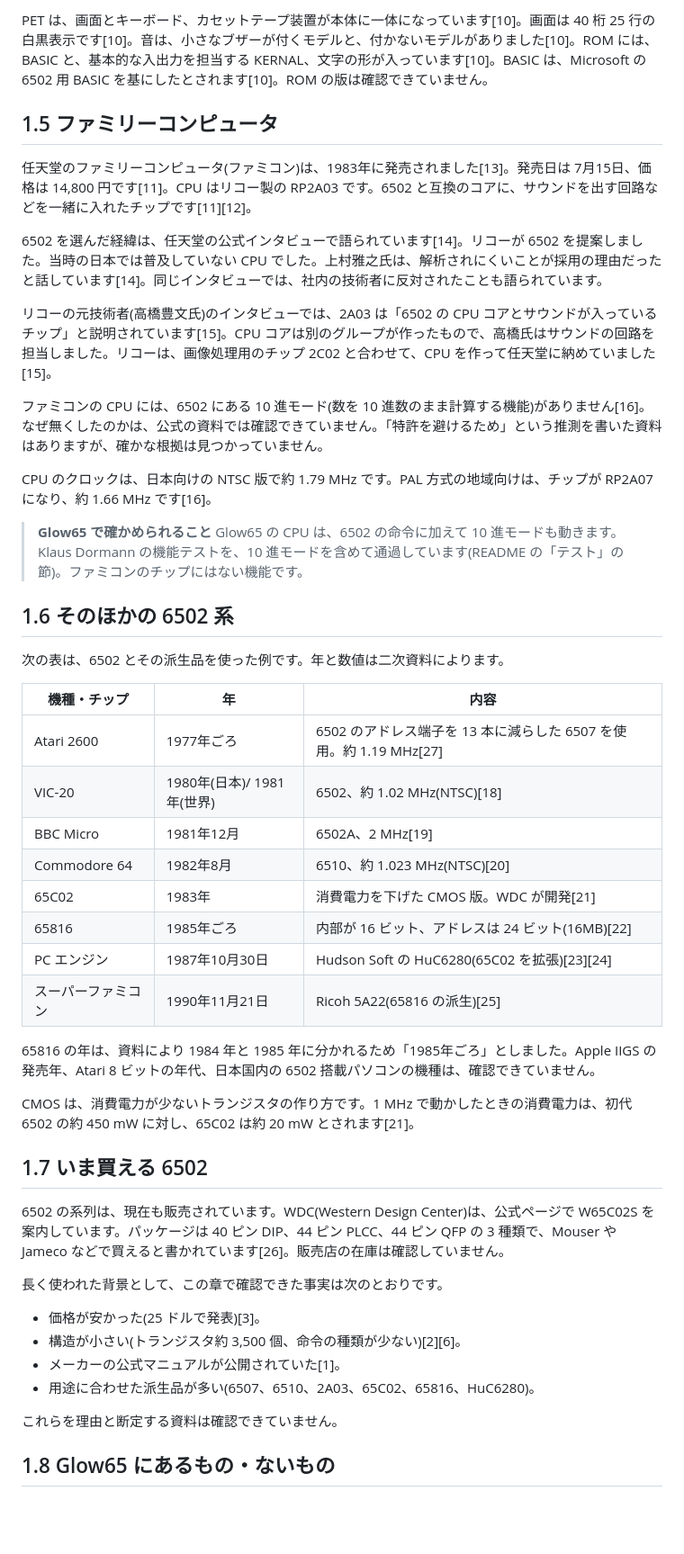
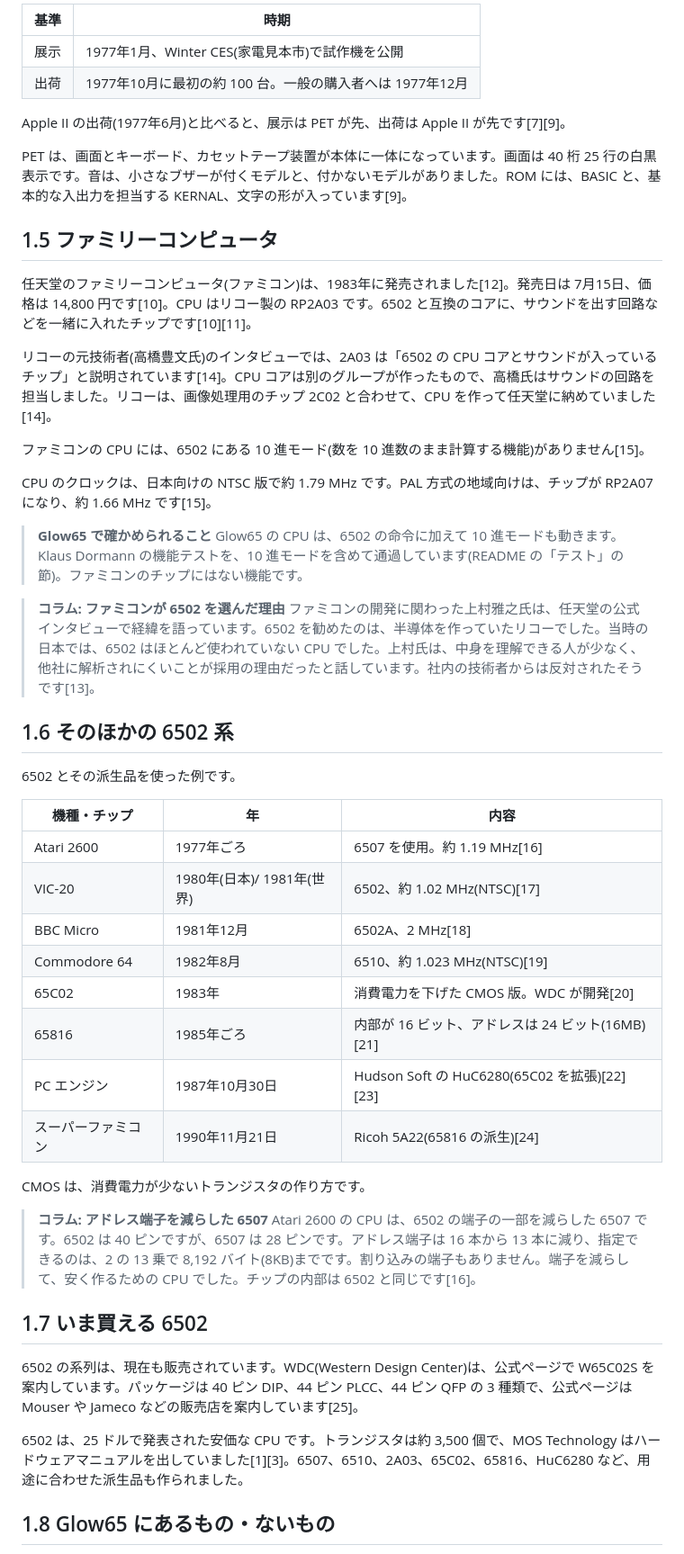
Before and after one commit to Masakai/Glow65, a Markdown page: manual/ja/01-history.md, the part around one of its changes. Shown at 90% size. GitHub-like rendering; blank space fills up the shorter version.

```diff
--- a/manual/ja/01-history.md
+++ b/manual/ja/01-history.md
@@ -55,52 +53,54 @@ PET 2001 は、Commodore 社のコンピュータです。CPU は 6502、クロ
 
-PET は、画面とキーボード、カセットテープ装置が本体に一体になっています[10]。画面は 40 桁 25 行の白黒表示です[10]。音は、小さなブザーが付くモデルと、付かないモデルがありました[10]。ROM には、BASIC と、基本的な入出力を担当する KERNAL、文字の形が入っています[10]。BASIC は、Microsoft の 6502 用 BASIC を基にしたとされます[10]。ROM の版は確認できていません。
+| 基準 | 時期 |
+|---|---|
+| 展示 | 1977年1月、Winter CES(家電見本市)で試作機を公開 |
+| 出荷 | 1977年10月に最初の約 100 台。一般の購入者へは 1977年12月 |
+
+Apple II の出荷(1977年6月)と比べると、展示は PET が先、出荷は Apple II が先です[7][9]。
+
+PET は、画面とキーボード、カセットテープ装置が本体に一体になっています。画面は 40 桁 25 行の白黒表示です。音は、小さなブザーが付くモデルと、付かないモデルがありました。ROM には、BASIC と、基本的な入出力を担当する KERNAL、文字の形が入っています[9]。
 
 ## 1.5 ファミリーコンピュータ
 
-任天堂のファミリーコンピュータ(ファミコン)は、1983年に発売されました[13]。発売日は 7月15日、価格は 14,800 円です[11]。CPU はリコー製の RP2A03 です。6502 と互換のコアに、サウンドを出す回路などを一緒に入れたチップです[11][12]。
+任天堂のファミリーコンピュータ(ファミコン)は、1983年に発売されました[12]。発売日は 7月15日、価格は 14,800 円です[10]。CPU はリコー製の RP2A03 です。6502 と互換のコアに、サウンドを出す回路などを一緒に入れたチップです[10][11]。
 
-6502 を選んだ経緯は、任天堂の公式インタビューで語られています[14]。リコーが 6502 を提案しました。当時の日本では普及していない CPU でした。上村雅之氏は、解析されにくいことが採用の理由だったと話しています[14]。同じインタビューでは、社内の技術者に反対されたことも語られています。
+リコーの元技術者(高橋豊文氏)のインタビューでは、2A03 は「6502 の CPU コアとサウンドが入っているチップ」と説明されています[14]。CPU コアは別のグループが作ったもので、高橋氏はサウンドの回路を担当しました。リコーは、画像処理用のチップ 2C02 と合わせて、CPU を作って任天堂に納めていました[14]。
 
-リコーの元技術者(高橋豊文氏)のインタビューでは、2A03 は「6502 の CPU コアとサウンドが入っているチップ」と説明されています[15]。CPU コアは別のグループが作ったもので、高橋氏はサウンドの回路を担当しました。リコーは、画像処理用のチップ 2C02 と合わせて、CPU を作って任天堂に納めていました[15]。
+ファミコンの CPU には、6502 にある 10 進モード(数を 10 進数のまま計算する機能)がありません[15]。
 
-ファミコンの CPU には、6502 にある 10 進モード(数を 10 進数のまま計算する機能)がありません[16]。なぜ無くしたのかは、公式の資料では確認できていません。「特許を避けるため」という推測を書いた資料はありますが、確かな根拠は見つかっていません。
-
-CPU のクロックは、日本向けの NTSC 版で約 1.79 MHz です。PAL 方式の地域向けは、チップが RP2A07 になり、約 1.66 MHz です[16]。
+CPU のクロックは、日本向けの NTSC 版で約 1.79 MHz です。PAL 方式の地域向けは、チップが RP2A07 になり、約 1.66 MHz です[15]。
 
 > **Glow65 で確かめられること**
 > Glow65 の CPU は、6502 の命令に加えて 10 進モードも動きます。Klaus Dormann の機能テストを、10 進モードを含めて通過しています(README の「テスト」の節)。ファミコンのチップにはない機能です。
 
+> **コラム: ファミコンが 6502 を選んだ理由**
+> ファミコンの開発に関わった上村雅之氏は、任天堂の公式インタビューで経緯を語っています。6502 を勧めたのは、半導体を作っていたリコーでした。当時の日本では、6502 はほとんど使われていない CPU でした。上村氏は、中身を理解できる人が少なく、他社に解析されにくいことが採用の理由だったと話しています。社内の技術者からは反対されたそうです[13]。
+
 ## 1.6 そのほかの 6502 系
 
-次の表は、6502 とその派生品を使った例です。年と数値は二次資料によります。
+6502 とその派生品を使った例です。
 
 | 機種・チップ | 年 | 内容 |
 |---|---|---|
-| Atari 2600 | 1977年ごろ | 6502 のアドレス端子を 13 本に減らした 6507 を使用。約 1.19 MHz[27] |
-| VIC-20 | 1980年(日本)/ 1981年(世界) | 6502、約 1.02 MHz(NTSC)[18] |
-| BBC Micro | 1981年12月 | 6502A、2 MHz[19] |
-| Commodore 64 | 1982年8月 | 6510、約 1.023 MHz(NTSC)[20] |
-| 65C02 | 1983年 | 消費電力を下げた CMOS 版。WDC が開発[21] |
-| 65816 | 1985年ごろ | 内部が 16 ビット、アドレスは 24 ビット(16MB)[22] |
-| PC エンジン | 1987年10月30日 | Hudson Soft の HuC6280(65C02 を拡張)[23][24] |
-| スーパーファミコン | 1990年11月21日 | Ricoh 5A22(65816 の派生)[25] |
+| Atari 2600 | 1977年ごろ | 6507 を使用。約 1.19 MHz[16] |
+| VIC-20 | 1980年(日本)/ 1981年(世界) | 6502、約 1.02 MHz(NTSC)[17] |
+| BBC Micro | 1981年12月 | 6502A、2 MHz[18] |
+| Commodore 64 | 1982年8月 | 6510、約 1.023 MHz(NTSC)[19] |
+| 65C02 | 1983年 | 消費電力を下げた CMOS 版。WDC が開発[20] |
+| 65816 | 1985年ごろ | 内部が 16 ビット、アドレスは 24 ビット(16MB)[21] |
+| PC エンジン | 1987年10月30日 | Hudson Soft の HuC6280(65C02 を拡張)[22][23] |
+| スーパーファミコン | 1990年11月21日 | Ricoh 5A22(65816 の派生)[24] |
 
-65816 の年は、資料により 1984 年と 1985 年に分かれるため「1985年ごろ」としました。Apple IIGS の発売年、Atari 8 ビットの年代、日本国内の 6502 搭載パソコンの機種は、確認できていません。
+CMOS は、消費電力が少ないトランジスタの作り方です。
 
-CMOS は、消費電力が少ないトランジスタの作り方です。1 MHz で動かしたときの消費電力は、初代 6502 の約 450 mW に対し、65C02 は約 20 mW とされます[21]。
+> **コラム: アドレス端子を減らした 6507**
+> Atari 2600 の CPU は、6502 の端子の一部を減らした 6507 です。6502 は 40 ピンですが、6507 は 28 ピンです。アドレス端子は 16 本から 13 本に減り、指定できるのは、2 の 13 乗で 8,192 バイト(8KB)までです。割り込みの端子もありません。端子を減らして、安く作るための CPU でした。チップの内部は 6502 と同じです[16]。
 
 ## 1.7 いま買える 6502
 
-6502 の系列は、現在も販売されています。WDC(Western Design Center)は、公式ページで W65C02S を案内しています。パッケージは 40 ピン DIP、44 ピン PLCC、44 ピン QFP の 3 種類で、Mouser や Jameco などで買えると書かれています[26]。販売店の在庫は確認していません。
+6502 の系列は、現在も販売されています。WDC(Western Design Center)は、公式ページで W65C02S を案内しています。パッケージは 40 ピン DIP、44 ピン PLCC、44 ピン QFP の 3 種類で、公式ページは Mouser や Jameco などの販売店を案内しています[25]。
 
-長く使われた背景として、この章で確認できた事実は次のとおりです。
-
-- 価格が安かった(25 ドルで発表)[3]。
-- 構造が小さい(トランジスタ約 3,500 個、命令の種類が少ない)[2][6]。
-- メーカーの公式マニュアルが公開されていた[1]。
-- 用途に合わせた派生品が多い(6507、6510、2A03、65C02、65816、HuC6280)。
-
-これらを理由と断定する資料は確認できていません。
+6502 は、25 ドルで発表された安価な CPU です。トランジスタは約 3,500 個で、MOS Technology はハードウェアマニュアルを出していました[1][3]。6507、6510、2A03、65C02、65816、HuC6280 など、用途に合わせた派生品も作られました。
 
 ## 1.8 Glow65 にあるもの・ないもの
 
```
Also changed, not shown: other parts of manual/ja/01-history.md (+50 -57 lines), manual/ja/02-basics.md (+5 -4 lines).
